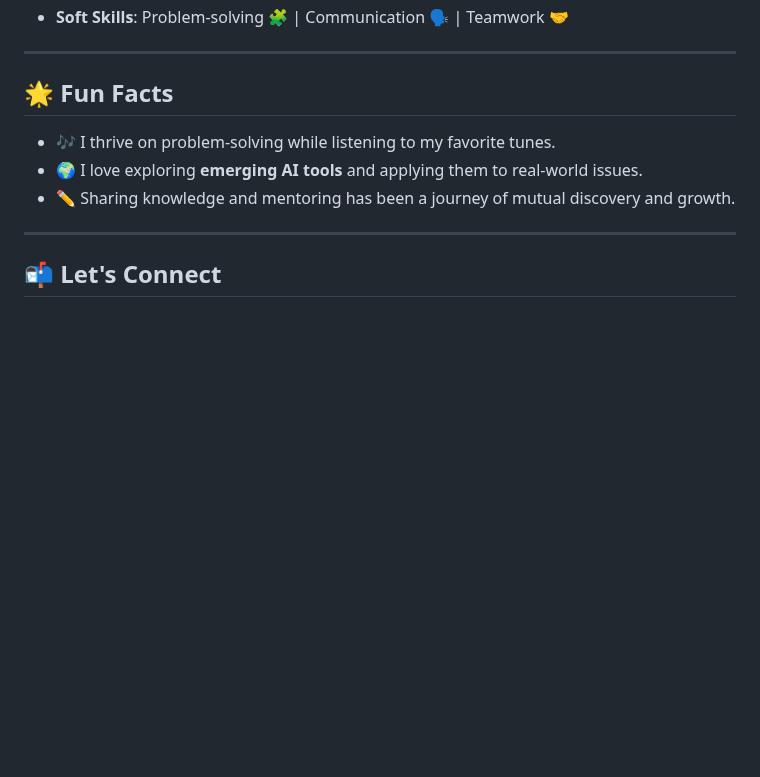
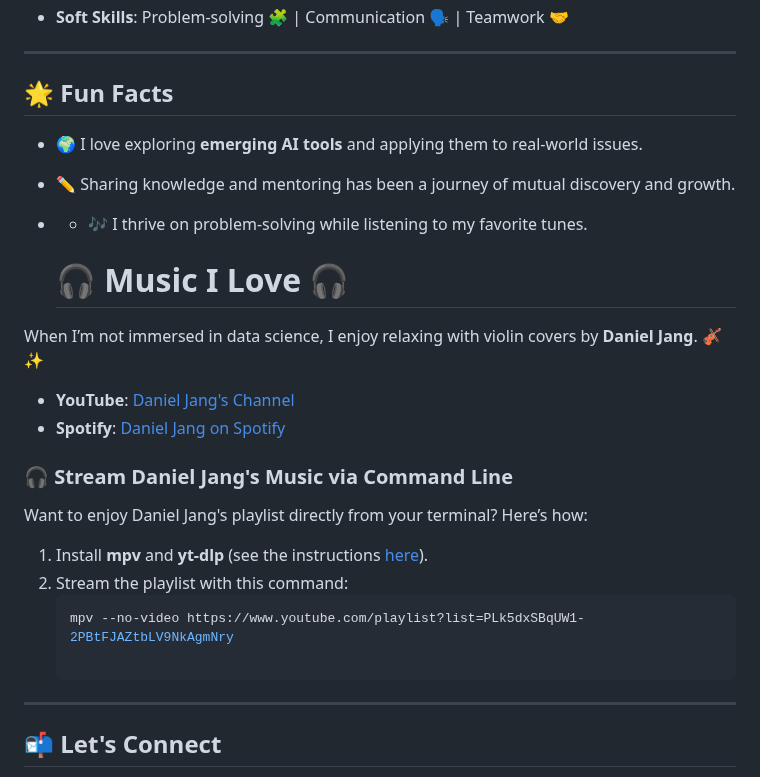
Before and after one commit to Cazzy-Aporbo/Cazzy-Aporbo, a Markdown page: README.md, the part around the change. Rendered like a GitHub page; blank space fills up the shorter version.

Commit message:
Update README.md
Added audio

````diff
--- a/README.md
+++ b/README.md
@@ -45,9 +45,24 @@ I'm a **Data Scientist** with a passion for **machine learning** 🤖 and **arti
 ---
 
 ## 🌟 Fun Facts
-- 🎶 I thrive on problem-solving while listening to my favorite tunes.
 - 🌍 I love exploring **emerging AI tools** and applying them to real-world issues.
 - ✏️ Sharing knowledge and mentoring has been a journey of mutual discovery and growth.
+- - 🎶 I thrive on problem-solving while listening to my favorite tunes.
+
+  # 🎧 Music I Love 🎧
+
+When I’m not immersed in data science, I enjoy relaxing with violin covers by **Daniel Jang**. 🎻✨
+
+- **YouTube**: [Daniel Jang's Channel](https://www.youtube.com/channel/UCWGjVNMtUEF_S-J91m_imlw)
+- **Spotify**: [Daniel Jang on Spotify](https://open.spotify.com/artist/3MVrehTlNNnn06iUlj4axN?autoplay=true)
+
+### 🎧 Stream Daniel Jang's Music via Command Line
+Want to enjoy Daniel Jang's playlist directly from your terminal? Here’s how:
+
+1. Install **mpv** and **yt-dlp** (see the instructions [here](https://mpv.io/installation/)).
+2. Stream the playlist with this command:
+   ```bash
+   mpv --no-video https://www.youtube.com/playlist?list=PLk5dxSBqUW1-2PBtFJAZtbLV9NkAgmNry
 
 ---
 
````
